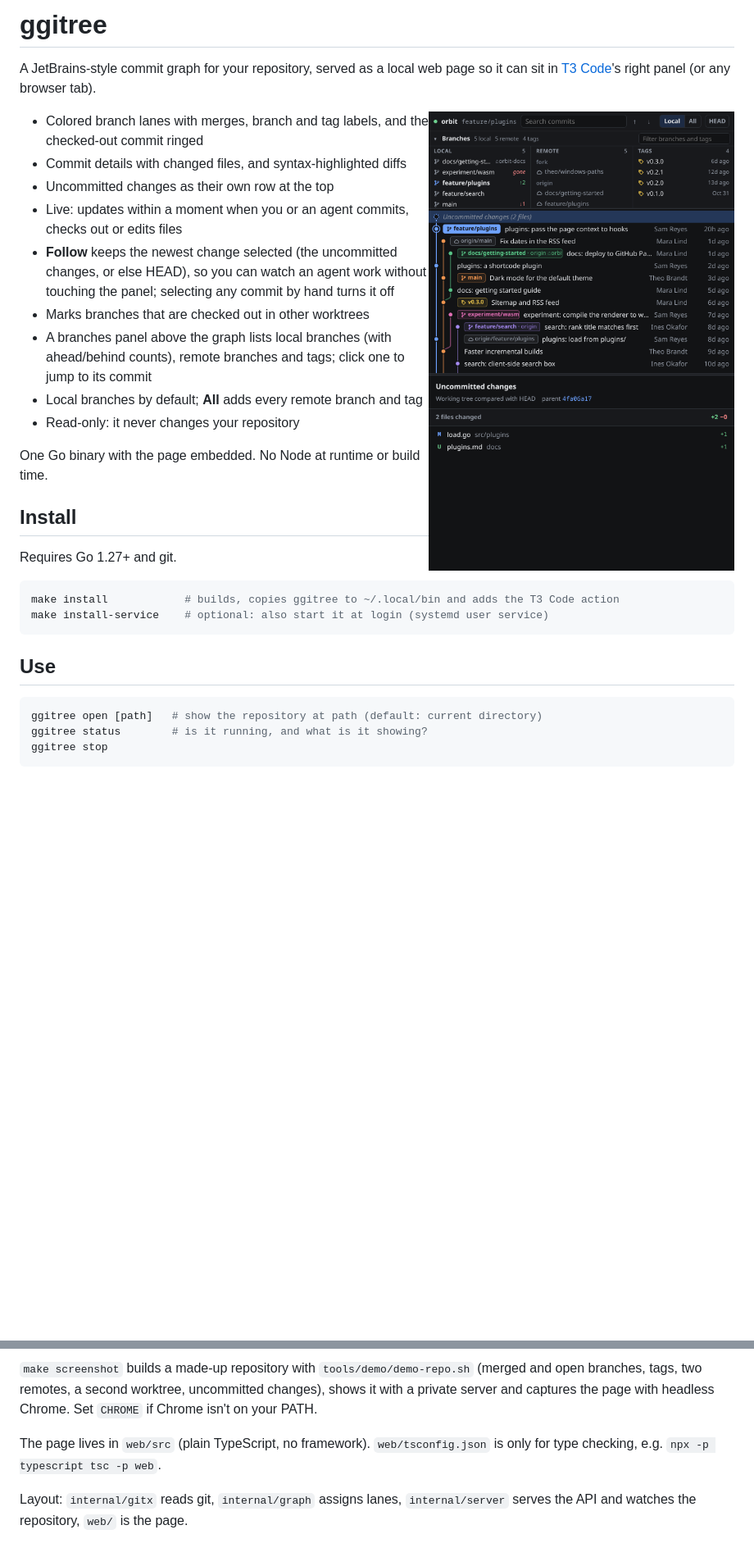
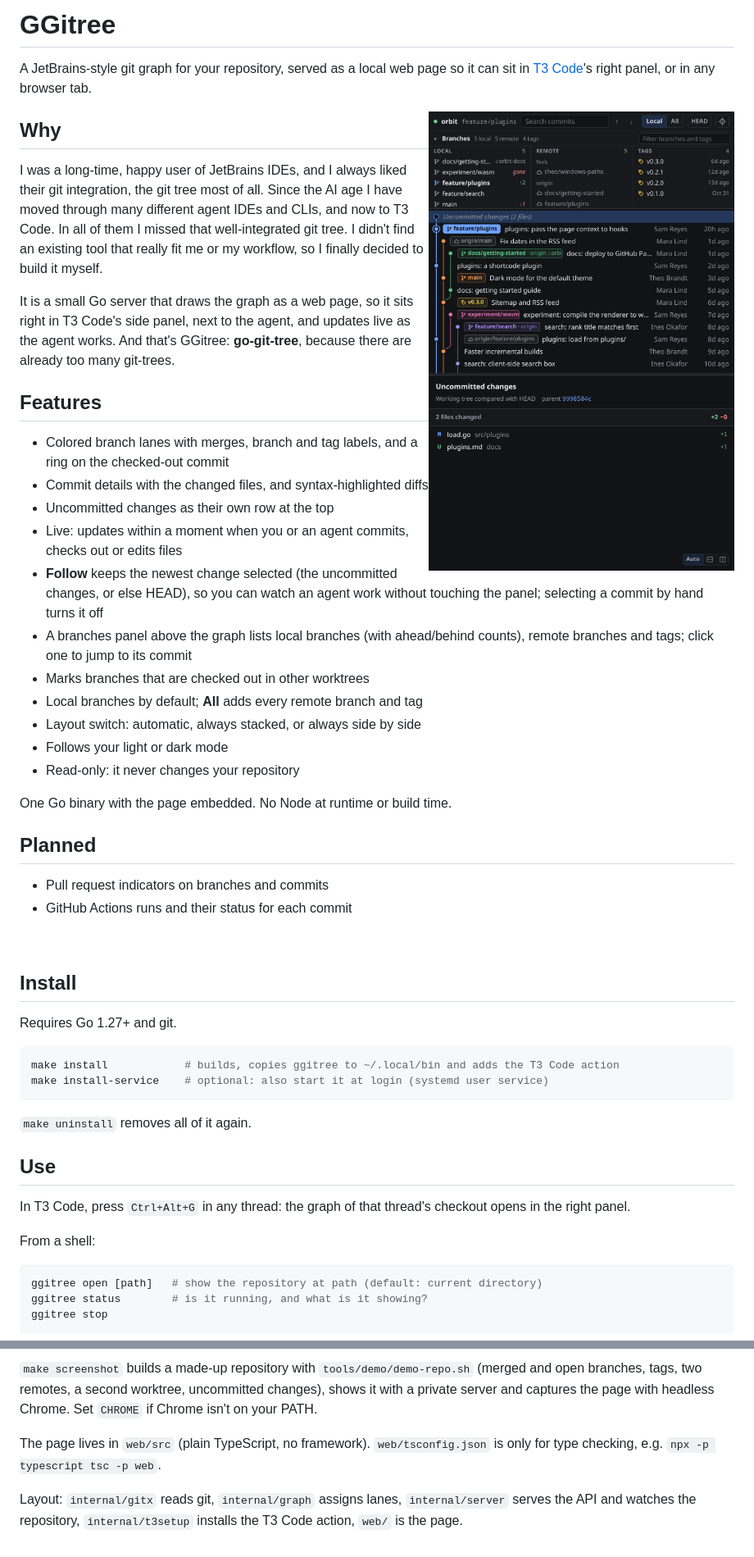
Before and after one commit to floholz/ggitree, a Markdown page: README.md, 2 parts joined by grey strips. Shown at 82% size. GitHub-like rendering; pictures changed too: docs/screenshot.png; blank space fills up the shorter version.

Commit message:
Rework the README: why GGitree exists, planned features, known limits
Also refresh the screenshot with the Follow button and layout switch.

Co-Authored-By: Claude Opus 5.5 <noreply@anthropic.com>

````diff
--- a/README.md
+++ b/README.md
@@ -1,23 +1,45 @@
-# ggitree
+# GGitree
 
-A JetBrains-style commit graph for your repository, served as a local web page so it can sit in
-[T3 Code](https://github.com/pingdotgg/t3code)'s right panel (or any browser tab).
+A JetBrains-style git graph for your repository, served as a local web page so it can sit in
+[T3 Code](https://github.com/pingdotgg/t3code)'s right panel, or in any browser tab.
 
-<img src="docs/screenshot.png" alt="ggitree showing a demo repository at side-panel width" width="420" align="right">
+<img src="docs/screenshot.png" alt="GGitree showing a demo repository at side-panel width" width="420" align="right">
 
-- Colored branch lanes with merges, branch and tag labels, and the checked-out commit ringed
-- Commit details with changed files, and syntax-highlighted diffs
+## Why
+
+I was a long-time, happy user of JetBrains IDEs, and I always liked their git integration, the git tree
+most of all. Since the AI age I have moved through many different agent IDEs and CLIs, and now to T3 Code.
+In all of them I missed that well-integrated git tree. I didn't find an existing tool that really fit me
+or my workflow, so I finally decided to build it myself.
+
+It is a small Go server that draws the graph as a web page, so it sits right in T3 Code's side panel, next
+to the agent, and updates live as the agent works. And that's GGitree: **go-git-tree**, because there are
+already too many git-trees.
+
+## Features
+
+- Colored branch lanes with merges, branch and tag labels, and a ring on the checked-out commit
+- Commit details with the changed files, and syntax-highlighted diffs
 - Uncommitted changes as their own row at the top
 - Live: updates within a moment when you or an agent commits, checks out or edits files
-- **Follow** keeps the newest change selected (the uncommitted changes, or else HEAD), so you can watch
-  an agent work without touching the panel; selecting any commit by hand turns it off
+- **Follow** keeps the newest change selected (the uncommitted changes, or else HEAD), so you can watch an
+  agent work without touching the panel; selecting a commit by hand turns it off
+- A branches panel above the graph lists local branches (with ahead/behind counts), remote branches and
+  tags; click one to jump to its commit
 - Marks branches that are checked out in other worktrees
-- A branches panel above the graph lists local branches (with ahead/behind counts), remote branches
-  and tags; click one to jump to its commit
 - Local branches by default; **All** adds every remote branch and tag
+- Layout switch: automatic, always stacked, or always side by side
+- Follows your light or dark mode
 - Read-only: it never changes your repository
 
 One Go binary with the page embedded. No Node at runtime or build time.
+
+## Planned
+
+- Pull request indicators on branches and commits
+- GitHub Actions runs and their status for each commit
+
+<br clear="right">
 
 ## Install
 
@@ -28,7 +50,13 @@ make install            # builds, copies ggitree to ~/.local/bin and adds the T3
 make install-service    # optional: also start it at login (systemd user service)
 ```
 
+`make uninstall` removes all of it again.
+
 ## Use
+
+In T3 Code, press `Ctrl+Alt+G` in any thread: the graph of that thread's checkout opens in the right panel.
+
+From a shell:
 
 ```sh
 ggitree open [path]   # show the repository at path (default: current directory)
@@ -111,11 +147,11 @@ make screenshot  # rebuild docs/screenshot.png (needs Node 22+ and Chrome)
 ```
 
-`make screenshot` builds a made-up repository with `tools/demo/demo-repo.sh` (merged and open
-branches, tags, two remotes, a second worktree, uncommitted changes), shows it with a private server
-and captures the page with headless Chrome. Set `CHROME` if Chrome isn't on your PATH.
+`make screenshot` builds a made-up repository with `tools/demo/demo-repo.sh` (merged and open branches,
+tags, two remotes, a second worktree, uncommitted changes), shows it with a private server and captures the
+page with headless Chrome. Set `CHROME` if Chrome isn't on your PATH.
 
 The page lives in `web/src` (plain TypeScript, no framework). `web/tsconfig.json` is only for type checking,
 e.g. `npx -p typescript tsc -p web`.
 
 Layout: `internal/gitx` reads git, `internal/graph` assigns lanes, `internal/server` serves the API and
-watches the repository, `web/` is the page.
+watches the repository, `internal/t3setup` installs the T3 Code action, `web/` is the page.
````
Also changed, not shown: other parts of README.md (+32 -24 lines).
